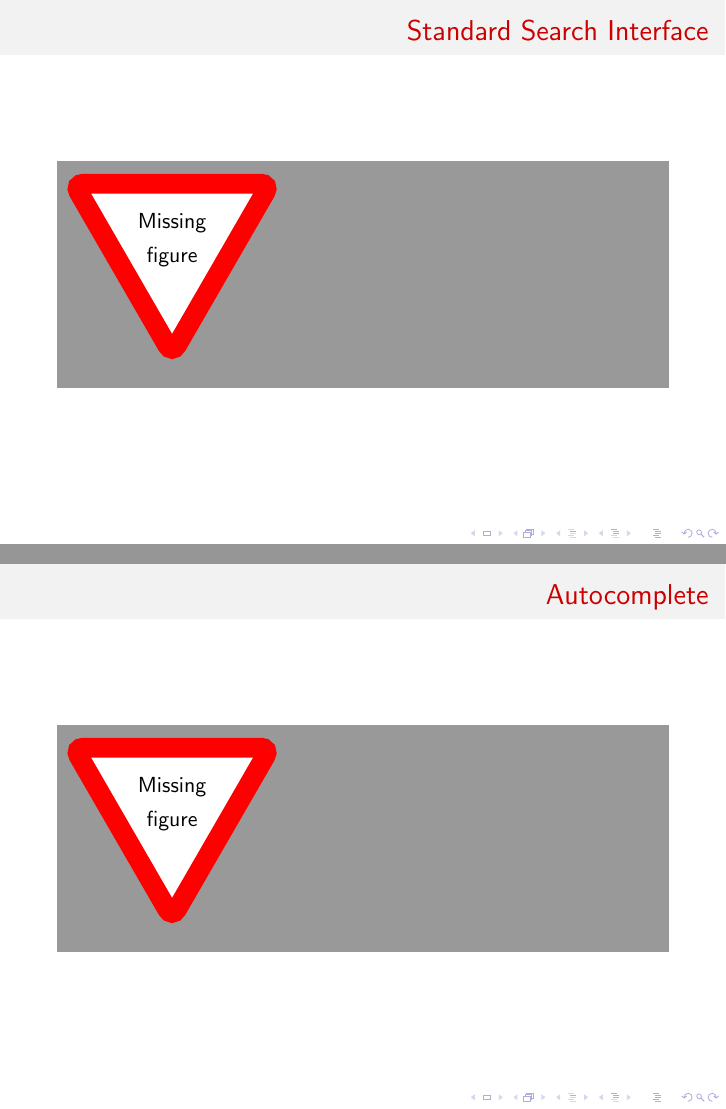
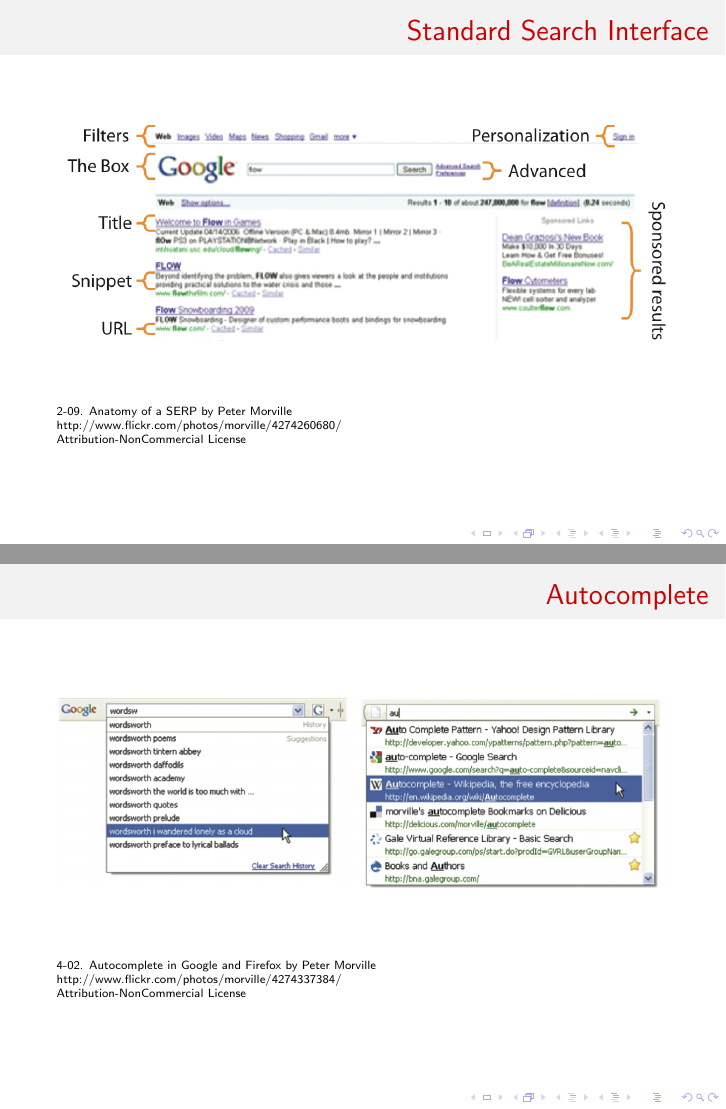
Before and after one commit to avengerpenguin/iet-search-talk, LaTeX slides (bbc_search.tex): pages 58 and 59 of 105, joined at a grey line. Compiled offline with pdfLaTeX.

Commit message:
Added a load of diagrams for search patterns.

```diff
--- a/bbc_search.tex
+++ b/bbc_search.tex
@@ -485,3 +487,5 @@
+  http://www.flickr.com/photos/morville/4273476651/\\
+  Attribution-NonCommercial License
 \end{frame}
 \note{
   So, we've looked at the technical and mathematical side of finding
@@ -499,11 +503,15 @@
 
 \begin{frame}
   \frametitle{Standard Search Interface}
-  % TODO: Image
-  \missingfigure{}
+  \includegraphics[width=\linewidth]{search_overview.png}\\
+  \vfill
+  \tiny
+  2-09. Anatomy of a SERP by Peter Morville\\
+  http://www.flickr.com/photos/morville/4274260680/\\
+  Attribution-NonCommercial License
 \end{frame}
 \note{
-  We can see here the standard search interface common to mosh search
+  We can see here the standard search interface common to most search
   systems. There's the search box into which users can type their queries,
   a button such as a magnifying glass for submitting that query and results
   are displayed in a list down the page from ``best'' down to ``worst''
@@ -529,8 +537,12 @@
 
 \begin{frame}
   \frametitle{Autocomplete}
-  %TODO
-  \missingfigure{}
+  \includegraphics[width=\linewidth]{autocomplete.png}\\
+  \vfill
+  \tiny
+  4-02. Autocomplete in Google and Firefox by Peter Morville\\
+  http://www.flickr.com/photos/morville/4274337384/\\
+  Attribution-NonCommercial License
 \end{frame}
 \note{
   A common feature of search systems is an autocomplete. This is commonly
@@ -548,3 +562,5 @@
+  http://www.flickr.com/photos/morville/4274337410/\\
+  Attribution-NonCommercial License
 \end{frame}
 \note {
   Autosuggest is a feature similar to, but subtly distinct from autocomplete.
@@ -599,3 +615,5 @@
+  http://www.flickr.com/photos/morville/2367217412/\\
+  Attribution-NoDerivs License
 \end{frame}
 \note{
   Sometimes the results we get back might be quite generic across multiple
```
Also changed, not shown: autocomplete.png (added), autosuggest.png (added), did_you_mean.png (added), facets.png (added), search_box.png (added), search_overview.png (added), bbc_search.tex (20 more changed lines).
